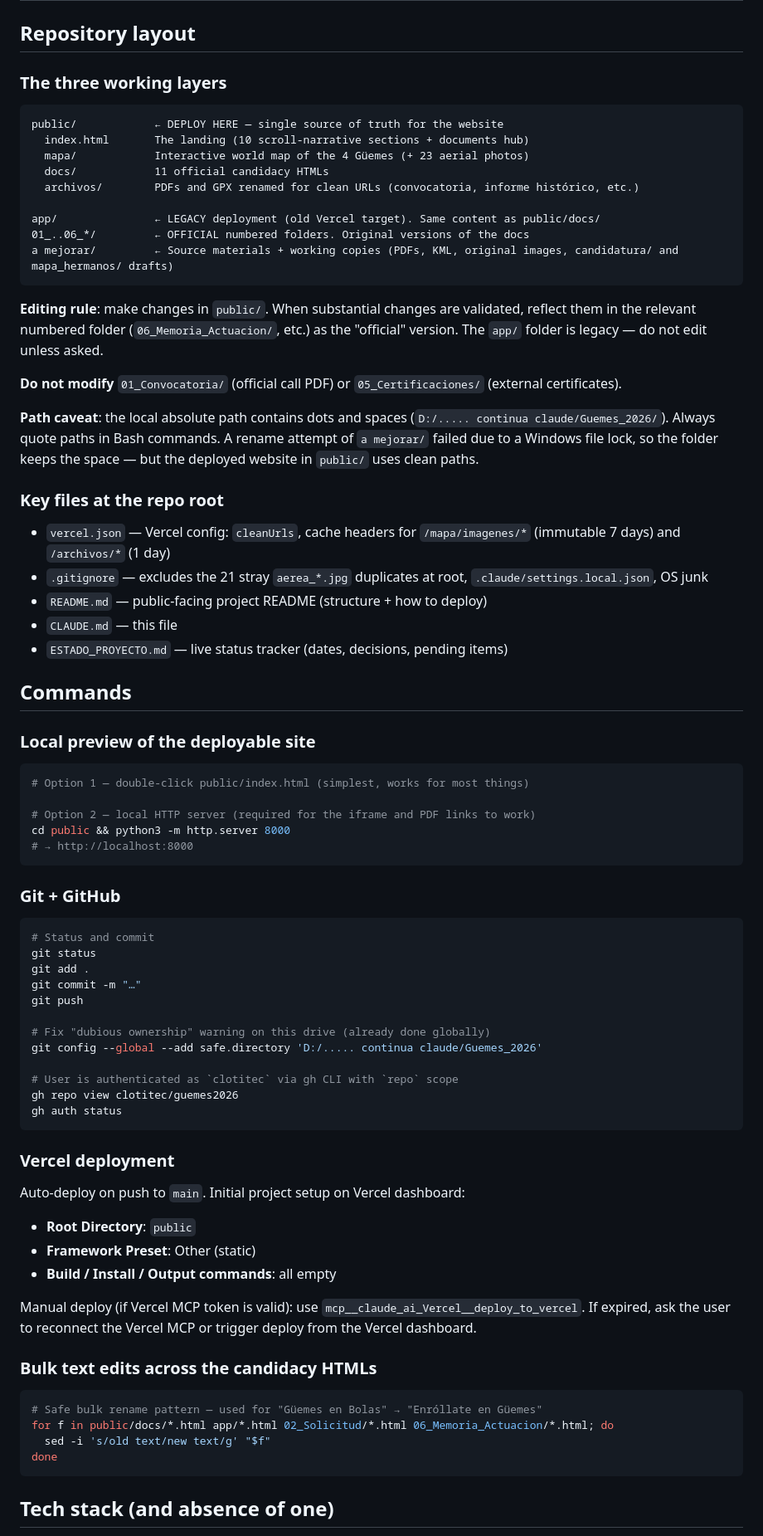
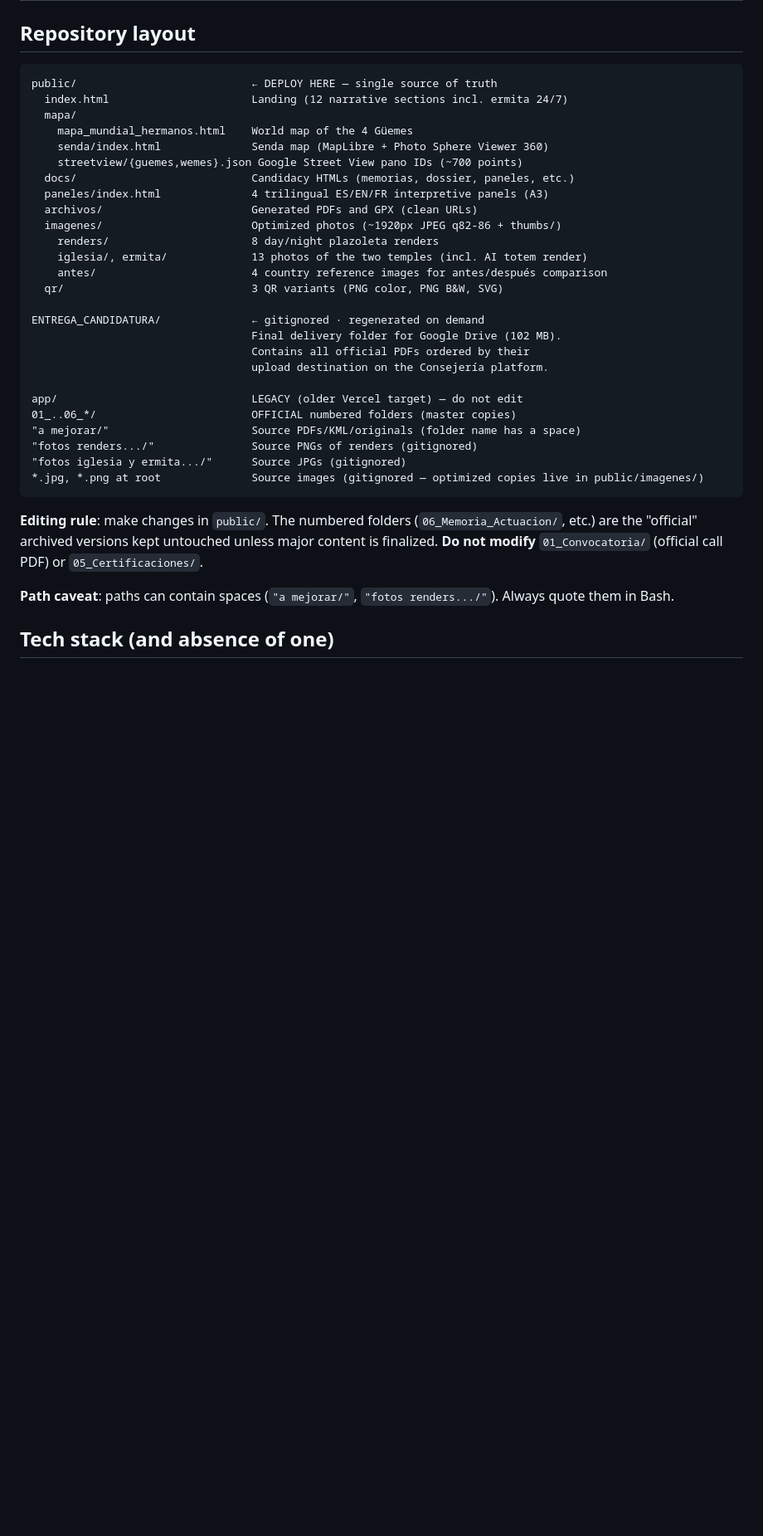
Before and after one commit to clotitec/guemes2026, a Markdown page: CLAUDE.md, the part around one of its changes. Shown at 83% size. GitHub-like rendering; blank space fills up the shorter version.

````diff
--- a/CLAUDE.md
+++ b/CLAUDE.md
@@ -61,81 +65,38 @@ Total prize budget: **160.000 €**, distributed in 4 blocks. Every draft of the
 
 ## Repository layout
 
-### The three working layers
+```
+public/                           ← DEPLOY HERE — single source of truth
+  index.html                      Landing (12 narrative sections incl. ermita 24/7)
+  mapa/
+    mapa_mundial_hermanos.html    World map of the 4 Güemes
+    senda/index.html              Senda map (MapLibre + Photo Sphere Viewer 360)
+    streetview/{guemes,wemes}.json Google Street View pano IDs (~700 points)
+  docs/                           Candidacy HTMLs (memorias, dossier, paneles, etc.)
+  paneles/index.html              4 trilingual ES/EN/FR interpretive panels (A3)
+  archivos/                       Generated PDFs and GPX (clean URLs)
+  imagenes/                       Optimized photos (~1920px JPEG q82-86 + thumbs/)
+    renders/                      8 day/night plazoleta renders
+    iglesia/, ermita/             13 photos of the two temples (incl. AI totem render)
+    antes/                        4 country reference images for antes/después comparison
+  qr/                             3 QR variants (PNG color, PNG B&W, SVG)
 
-```
-public/            ← DEPLOY HERE — single source of truth for the website
-  index.html       The landing (10 scroll-narrative sections + documents hub)
-  mapa/            Interactive world map of the 4 Güemes (+ 23 aerial photos)
-  docs/            11 official candidacy HTMLs
-  archivos/        PDFs and GPX renamed for clean URLs (convocatoria, informe histórico, etc.)
+ENTREGA_CANDIDATURA/              ← gitignored · regenerated on demand
+                                  Final delivery folder for Google Drive (102 MB).
+                                  Contains all official PDFs ordered by their
+                                  upload destination on the Consejería platform.
 
-app/               ← LEGACY deployment (old Vercel target). Same content as public/docs/
-01_..06_*/         ← OFFICIAL numbered folders. Original versions of the docs
-a mejorar/         ← Source materials + working copies (PDFs, KML, original images, candidatura/ and mapa_hermanos/ drafts)
+app/                              LEGACY (older Vercel target) — do not edit
+01_..06_*/                        OFFICIAL numbered folders (master copies)
+"a mejorar/"                      Source PDFs/KML/originals (folder name has a space)
+"fotos renders.../"               Source PNGs of renders (gitignored)
+"fotos iglesia y ermita.../"      Source JPGs (gitignored)
+*.jpg, *.png at root              Source images (gitignored — optimized copies live in public/imagenes/)
 ```
 
-**Editing rule**: make changes in `public/`. When substantial changes are validated, reflect them in the relevant numbered folder (`06_Memoria_Actuacion/`, etc.) as the "official" version. The `app/` folder is legacy — do not edit unless asked.
+**Editing rule**: make changes in `public/`. The numbered folders (`06_Memoria_Actuacion/`, etc.) are the "official" archived versions kept untouched unless major content is finalized. **Do not modify** `01_Convocatoria/` (official call PDF) or `05_Certificaciones/`.
 
-**Do not modify** `01_Convocatoria/` (official call PDF) or `05_Certificaciones/` (external certificates).
-
-**Path caveat**: the local absolute path contains dots and spaces (`D:/..... continua claude/Guemes_2026/`). Always quote paths in Bash commands. A rename attempt of `a mejorar/` failed due to a Windows file lock, so the folder keeps the space — but the deployed website in `public/` uses clean paths.
-
-### Key files at the repo root
-
-- `vercel.json` — Vercel config: `cleanUrls`, cache headers for `/mapa/imagenes/*` (immutable 7 days) and `/archivos/*` (1 day)
-- `.gitignore` — excludes the 21 stray `aerea_*.jpg` duplicates at root, `.claude/settings.local.json`, OS junk
-- `README.md` — public-facing project README (structure + how to deploy)
-- `CLAUDE.md` — this file
-- `ESTADO_PROYECTO.md` — live status tracker (dates, decisions, pending items)
-
-## Commands
-
-### Local preview of the deployable site
-
-```bash
-# Option 1 — double-click public/index.html (simplest, works for most things)
-
-# Option 2 — local HTTP server (required for the iframe and PDF links to work)
-cd public && python3 -m http.server 8000
-# → http://localhost:8000
-```
-
-### Git + GitHub
-
-```bash
-# Status and commit
-git status
-git add .
-git commit -m "…"
-git push
-
-# Fix "dubious ownership" warning on this drive (already done globally)
-git config --global --add safe.directory 'D:/..... continua claude/Guemes_2026'
-
-# User is authenticated as `clotitec` via gh CLI with `repo` scope
-gh repo view clotitec/guemes2026
-gh auth status
-```
-
-### Vercel deployment
-
-Auto-deploy on push to `main`. Initial project setup on Vercel dashboard:
-
-- **Root Directory**: `public`
-- **Framework Preset**: Other (static)
-- **Build / Install / Output commands**: all empty
-
-Manual deploy (if Vercel MCP token is valid): use `mcp__claude_ai_Vercel__deploy_to_vercel`. If expired, ask the user to reconnect the Vercel MCP or trigger deploy from the Vercel dashboard.
-
-### Bulk text edits across the candidacy HTMLs
-
-```bash
-# Safe bulk rename pattern — used for "Güemes en Bolas" → "Enróllate en Güemes"
-for f in public/docs/*.html app/*.html 02_Solicitud/*.html 06_Memoria_Actuacion/*.html; do
-  sed -i 's/old text/new text/g' "$f"
-done
-```
+**Path caveat**: paths can contain spaces (`"a mejorar/"`, `"fotos renders.../"`). Always quote them in Bash.
 
 ## Tech stack (and absence of one)
 
````
Also changed, not shown: other parts of CLAUDE.md (+145 -69 lines).
